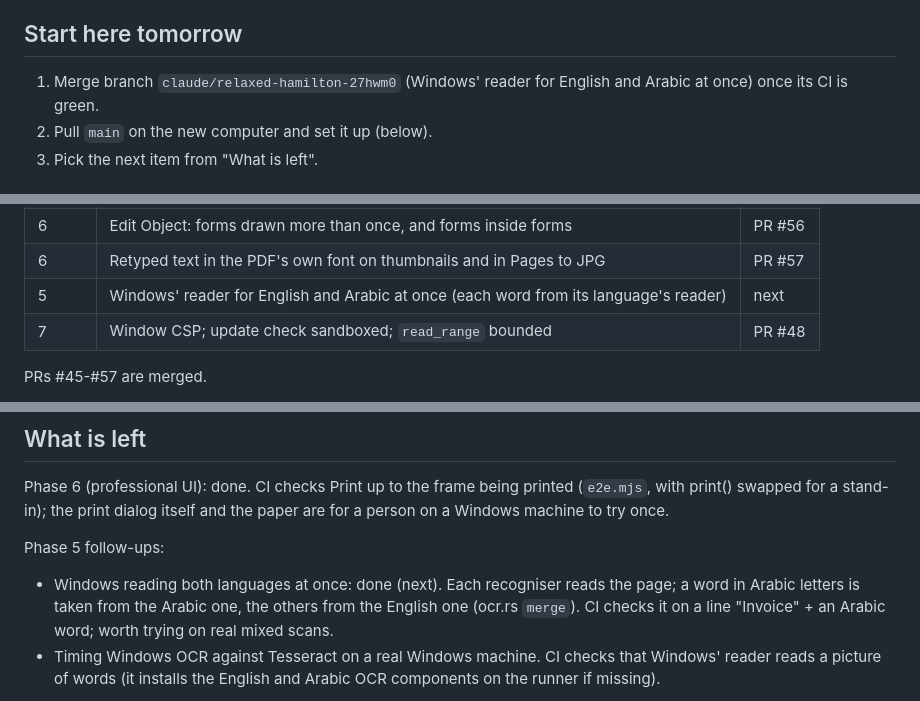
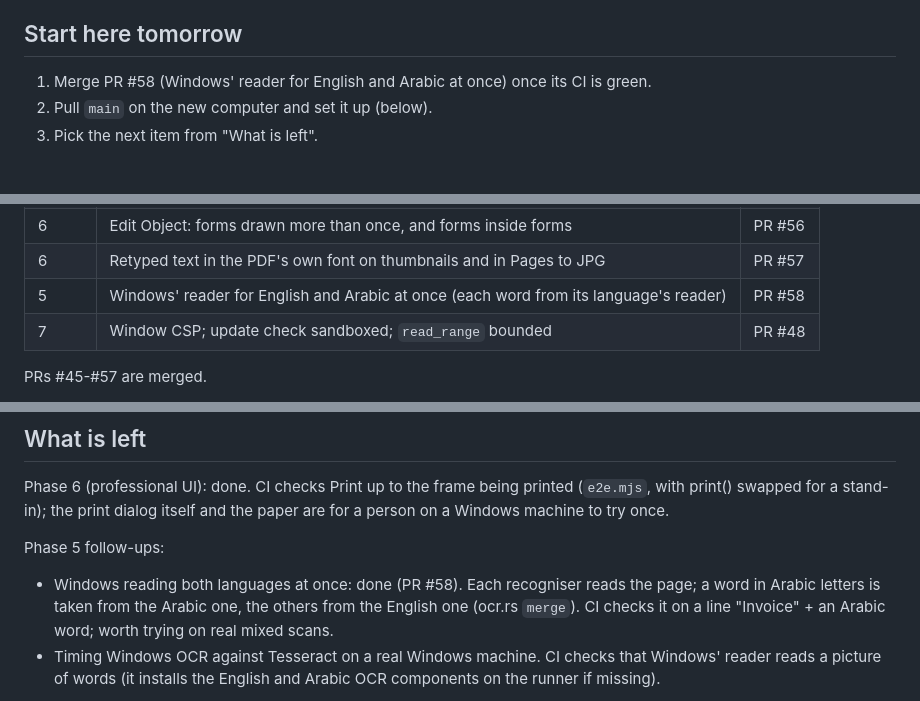
Before and after one commit to zakariyatk/add-dots-pdf, a Markdown page: docs/HANDOVER.md, 3 parts joined by grey strips. GitHub-like rendering.

Commit message:
HANDOVER: English and Arabic in Windows' reader is PR #58
Co-Authored-By: Claude Opus 5.5 <noreply@anthropic.com>
Claude-Session: https://claude.ai/code/session_011BMLBBFsaVoQRPmamNiN4t

```diff
--- a/docs/HANDOVER.md
+++ b/docs/HANDOVER.md
@@ -6,7 +6,7 @@ measured results of each phase.
 
 ## Start here tomorrow
 
-1. Merge branch `claude/relaxed-hamilton-27hwm0` (Windows' reader for
+1. Merge PR #58 (Windows' reader for
    English and Arabic at once) once its CI is green.
 2. Pull `main` on the new computer and set it up (below).
 3. Pick the next item from "What is left".
@@ -33,7 +33,7 @@ measured results of each phase.
 | 6     | No Done / Delete / Apply popups: work kept as it is done (as Acrobat)                   | PR #55 |
 | 6     | Edit Object: forms drawn more than once, and forms inside forms                         | PR #56 |
 | 6     | Retyped text in the PDF's own font on thumbnails and in Pages to JPG                    | PR #57 |
-| 5     | Windows' reader for English and Arabic at once (each word from its language's reader)   | next   |
+| 5     | Windows' reader for English and Arabic at once (each word from its language's reader)   | PR #58 |
 | 7     | Window CSP; update check sandboxed; `read_range` bounded                                | PR #48 |
 
 PRs #45-#57 are merged.
@@ -67,7 +67,7 @@ itself and the paper are for a person on a Windows machine to try once.
 
 Phase 5 follow-ups:
 
-- Windows reading both languages at once: done (next). Each recogniser
+- Windows reading both languages at once: done (PR #58). Each recogniser
   reads the page; a word in Arabic letters is taken from the Arabic one,
   the others from the English one (ocr.rs `merge`). CI checks it on a line
   "Invoice" + an Arabic word; worth trying on real mixed scans.
```
